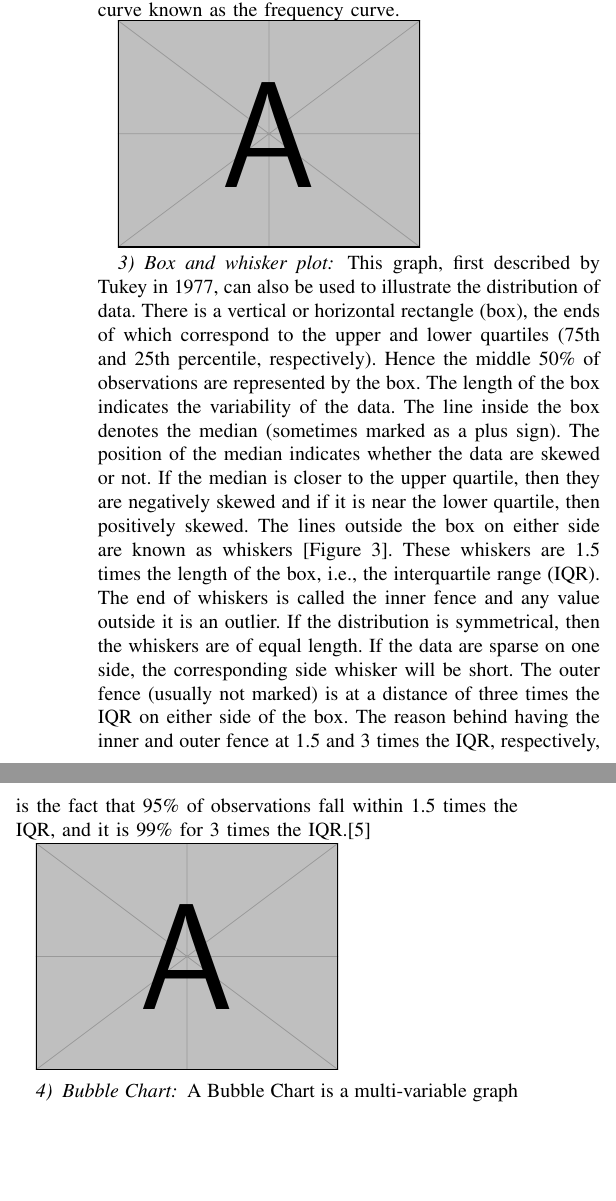
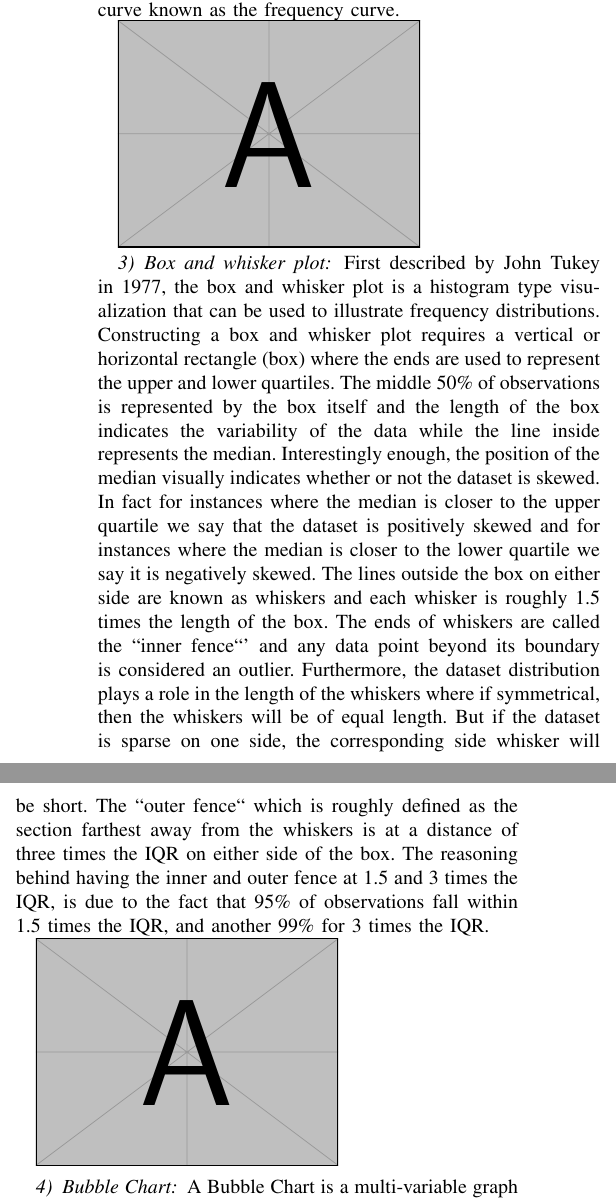
Before and after one commit to ediazcrz/CAP-5738, a LaTeX paper (main.tex, which reads frequency_distributions.tex): two parts of the columns of page 3 of 4, joined at a grey line, cut so that both start at the same text, the shorter picture padded with empty space. Compiled offline with pdfLaTeX; a missing font is replaced by an installed copy or a similar font; a LaTeX package or settings file that is missing is left out.

Commit message:
refactored box and whisker plot section

```diff
--- a/frequency_distributions.tex
+++ b/frequency_distributions.tex
@@ -79,30 +79,27 @@ known as the frequency curve.
 \includegraphics[height=4cm]{example-image-a}
 
 \subsubsection{Box and whisker plot}
-This graph, first described by Tukey in 1977, can also be
-used to illustrate the distribution of data. There is a vertical
-or horizontal rectangle (box), the ends of which correspond
-to the upper and lower quartiles (75th and 25th percentile,
-respectively). Hence the middle 50\% of observations are
-represented by the box. The length of the box indicates the
-variability of the data. The line inside the box denotes the
-median (sometimes marked as a plus sign). The position of
-the median indicates whether the data are skewed or not.
-If the median is closer to the upper quartile, then they are
-negatively skewed and if it is near the lower quartile, then
-positively skewed.
-The lines outside the box on either side are known as whiskers
-[Figure 3]. These whiskers are 1.5 times the length of the
-box, i.e., the interquartile range (IQR). The end of whiskers is
-called the inner fence and any value outside it is an outlier. If
-the distribution is symmetrical, then the whiskers are of equal
-length. If the data are sparse on one side, the corresponding side
-whisker will be short. The outer fence (usually not marked)
-is at a distance of three times the IQR on either side of the
-box. The reason behind having the inner and outer fence at
-1.5 and 3 times the IQR, respectively, is the fact that 95\% of
-observations fall within 1.5 times the IQR, and it is 99\% for
-3 times the IQR.[5]
+First described by John Tukey in 1977, the box and whisker plot is a histogram
+type visualization that can be used to illustrate frequency distributions. Constructing
+a box and whisker plot requires a vertical or horizontal rectangle (box) where the
+ends are used to represent the upper and lower quartiles. The middle 50\% of observations
+is represented by the box itself and the length of the box indicates the variability
+of the data while the line inside represents the median. Interestingly enough,
+the position of the median visually indicates whether or not the dataset is skewed.
+In fact for instances where the median is closer to the upper quartile we say that
+the dataset is positively skewed and for instances where the median is closer to
+the lower quartile  we say it is negatively skewed.
+The lines outside the box on either side are known as whiskers and each whisker
+is roughly 1.5 times the length of the box. The ends of whiskers are called the
+``inner fence``' and any data point beyond its boundary is considered an outlier.
+Furthermore, the dataset distribution plays a role in the length of the whiskers
+where if symmetrical, then the whiskers will be of equal length. But if the dataset
+is sparse on one side, the corresponding side whisker will be short. The ``outer fence``
+which is roughly defined as the section farthest away from the whiskers is at a
+distance of three times the IQR on either side of the box. The reasoning behind
+having the inner and outer fence at 1.5 and 3 times the IQR, is due to the fact
+that 95\% of observations fall within 1.5 times the IQR, and another 99\% for 3
+times the IQR.
 
 \includegraphics[height=4cm]{example-image-a}
 
```
